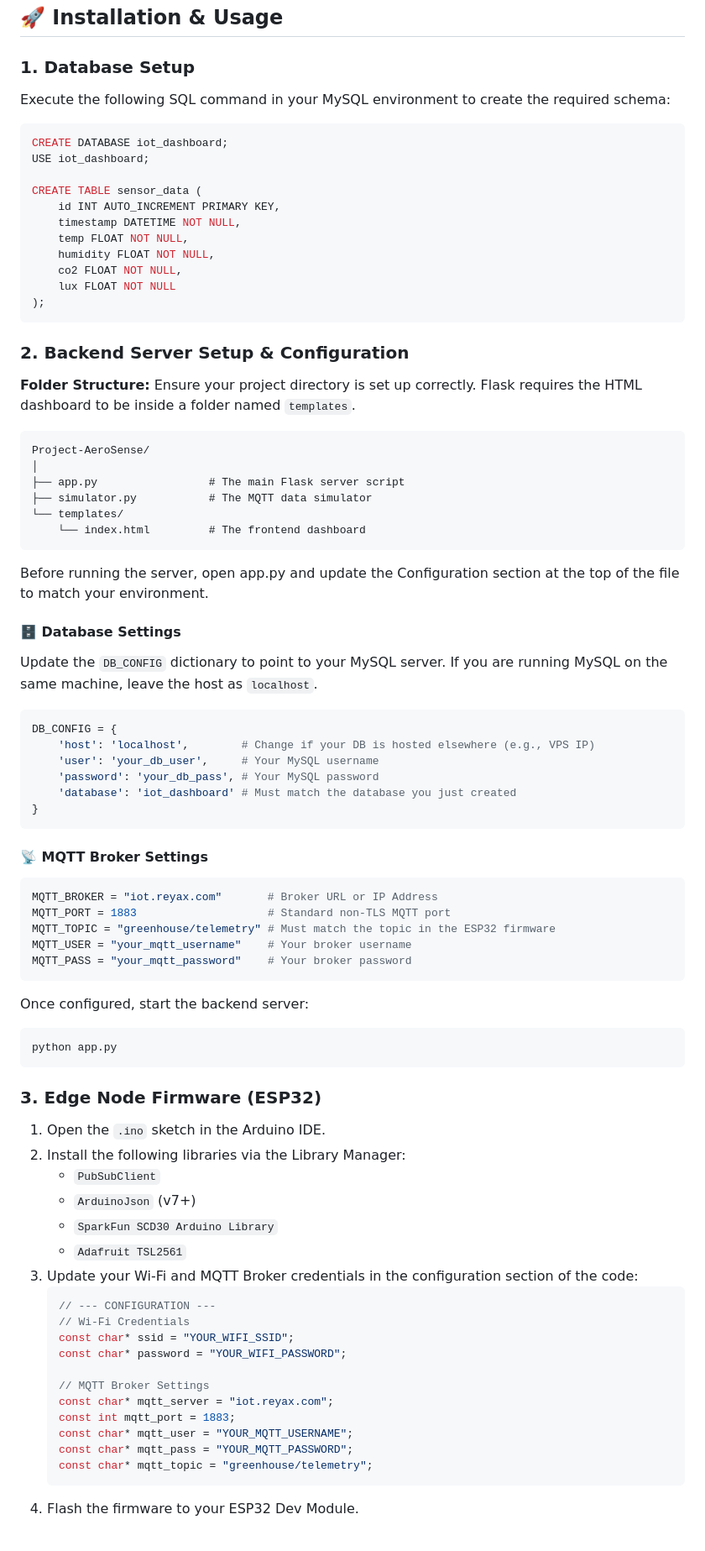
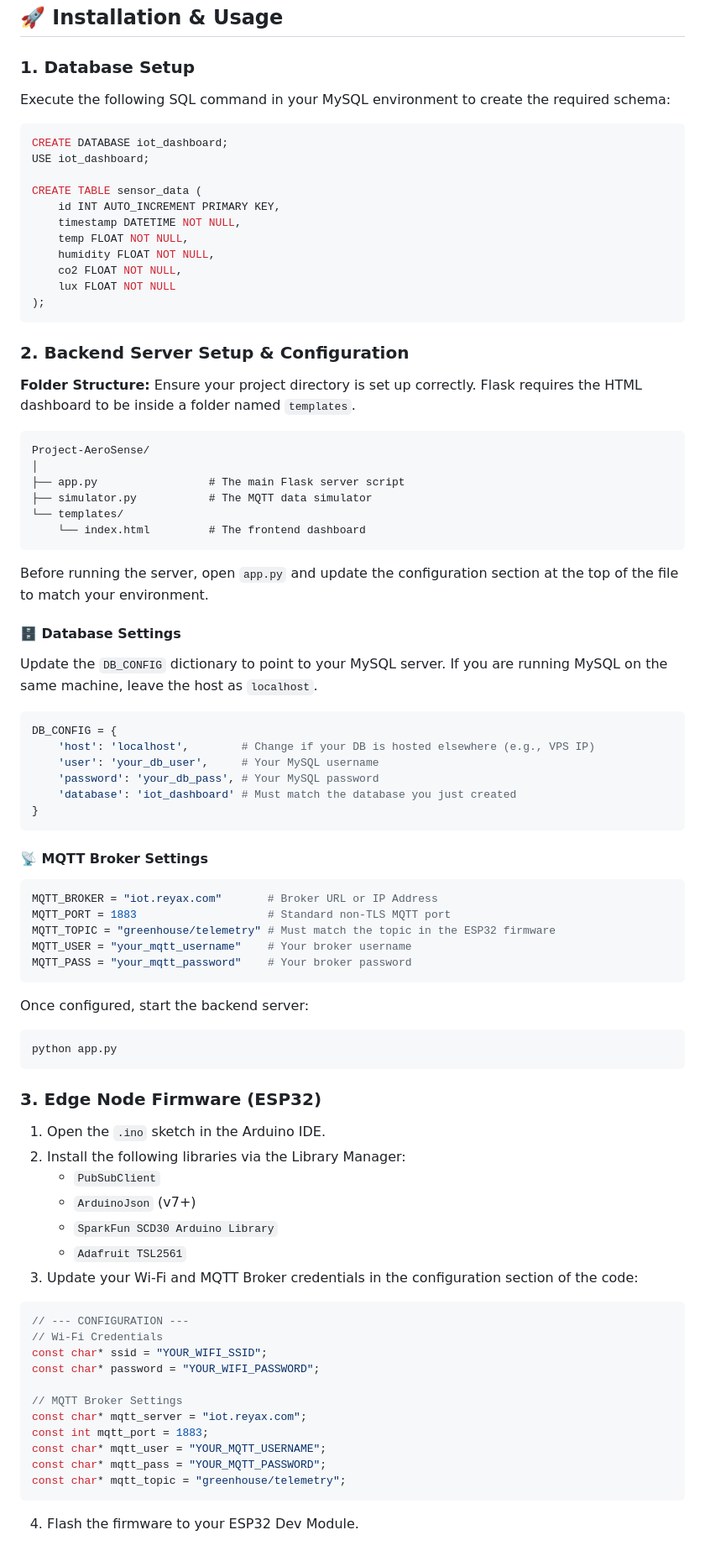
Before and after one commit to ittipu/aerosense-iot, a Markdown page: README.md, the part around one of its changes. Shown at 84% size. Rendered like a GitHub page.

````diff
--- a/README.md
+++ b/README.md
@@ -69,7 +98,9 @@ The ESP32 firmware utilizes two independent hardware I2C buses to prevent addres
 ## 🚀 Installation & Usage
 
 ### 1. Database Setup
+
 Execute the following SQL command in your MySQL environment to create the required schema:
+
 ```sql
 CREATE DATABASE iot_dashboard;
 USE iot_dashboard;
@@ -83,10 +114,12 @@ CREATE TABLE sensor_data (
     lux FLOAT NOT NULL
 );
 ```
+
 ### 2. Backend Server Setup & Configuration
 
 **Folder Structure:**
 Ensure your project directory is set up correctly. Flask requires the HTML dashboard to be inside a folder named `templates`.
+
 ```text
 Project-AeroSense/
 │
@@ -95,11 +128,13 @@ Project-AeroSense/
 └── templates/
     └── index.html         # The frontend dashboard
 ```
-Before running the server, open app.py and update the Configuration section at the top of the file to match your environment.
+
+Before running the server, open `app.py` and update the configuration section at the top of the file to match your environment.
 
 #### 🗄️ Database Settings
 
 Update the `DB_CONFIG` dictionary to point to your MySQL server. If you are running MySQL on the same machine, leave the host as `localhost`.
+
 ```python
 DB_CONFIG = {
     'host': 'localhost',        # Change if your DB is hosted elsewhere (e.g., VPS IP)
@@ -108,7 +143,9 @@ DB_CONFIG = {
     'database': 'iot_dashboard' # Must match the database you just created
 }
 ```
+
 #### 📡 MQTT Broker Settings
+
 ```python
 MQTT_BROKER = "iot.reyax.com"       # Broker URL or IP Address
 MQTT_PORT = 1883                    # Standard non-TLS MQTT port
@@ -116,29 +153,35 @@ MQTT_TOPIC = "greenhouse/telemetry" # Must match the topic in the ESP32 firmware
 MQTT_USER = "your_mqtt_username"    # Your broker username
 MQTT_PASS = "your_mqtt_password"    # Your broker password
 ```
+
 Once configured, start the backend server:
+
 ```bash
 python app.py
 ```
+
 ### 3. Edge Node Firmware (ESP32)
 
 1. Open the `.ino` sketch in the Arduino IDE.
 2. Install the following libraries via the Library Manager:
-   * `PubSubClient`
-   * `ArduinoJson` (v7+)
-   * `SparkFun SCD30 Arduino Library`
-   * `Adafruit TSL2561`
+   - `PubSubClient`
+   - `ArduinoJson` (v7+)
+   - `SparkFun SCD30 Arduino Library`
+   - `Adafruit TSL2561`
 3. Update your Wi-Fi and MQTT Broker credentials in the configuration section of the code:
-   ```cpp
-   // --- CONFIGURATION ---
-   // Wi-Fi Credentials
-   const char* ssid = "YOUR_WIFI_SSID";
-   const char* password = "YOUR_WIFI_PASSWORD";
 
-   // MQTT Broker Settings
-   const char* mqtt_server = "iot.reyax.com";
-   const int mqtt_port = 1883;
-   const char* mqtt_user = "YOUR_MQTT_USERNAME";
-   const char* mqtt_pass = "YOUR_MQTT_PASSWORD";
-   const char* mqtt_topic = "greenhouse/telemetry";
+```cpp
+// --- CONFIGURATION ---
+// Wi-Fi Credentials
+const char* ssid = "YOUR_WIFI_SSID";
+const char* password = "YOUR_WIFI_PASSWORD";
+
+// MQTT Broker Settings
+const char* mqtt_server = "iot.reyax.com";
+const int mqtt_port = 1883;
+const char* mqtt_user = "YOUR_MQTT_USERNAME";
+const char* mqtt_pass = "YOUR_MQTT_PASSWORD";
+const char* mqtt_topic = "greenhouse/telemetry";
+```
+
 4. Flash the firmware to your ESP32 Dev Module.
````
Also changed, not shown: other parts of README.md (+62 -17 lines).
